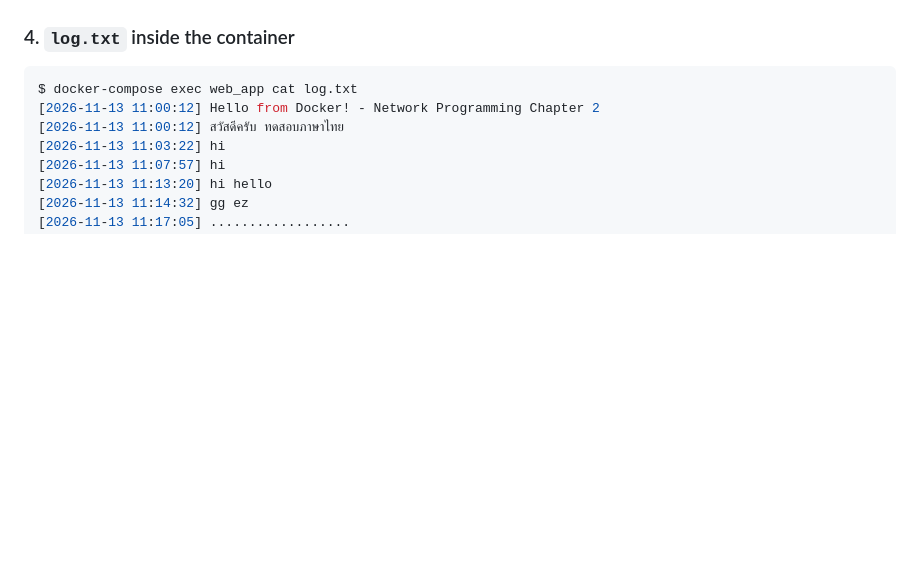
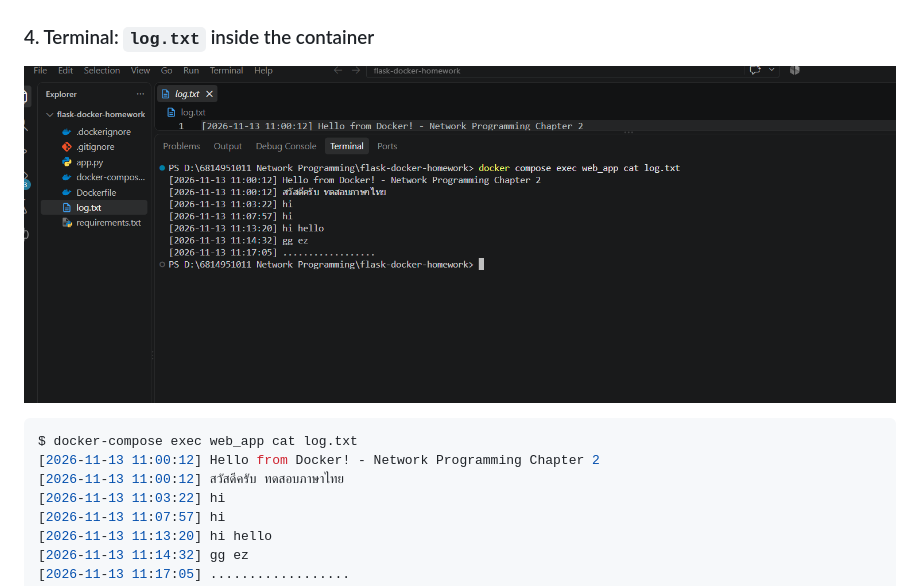
Before and after one commit to 11Phacharaphon/NetworkPro-lab2-6814951011, a Markdown page: README.md, the part around the change. GitHub-like rendering; pictures changed too: screenshots/4-log-txt.png (added); blank space fills up the shorter version.

Commit message:
Add log.txt-in-container screenshot
Co-Authored-By: Claude Opus 5.5 <noreply@anthropic.com>

````diff
--- a/README.md
+++ b/README.md
@@ -49,7 +49,9 @@ Second test:
 ### 3. Terminal: `docker-compose up` (POST request logged)
 ![docker-compose up](screenshots/3-docker-compose-up.png)
 
-### 4. `log.txt` inside the container
+### 4. Terminal: `log.txt` inside the container
+![log.txt in container](screenshots/4-log-txt.png)
+
 ```console
 $ docker-compose exec web_app cat log.txt
 [2026-11-13 11:00:12] Hello from Docker! - Network Programming Chapter 2
````
